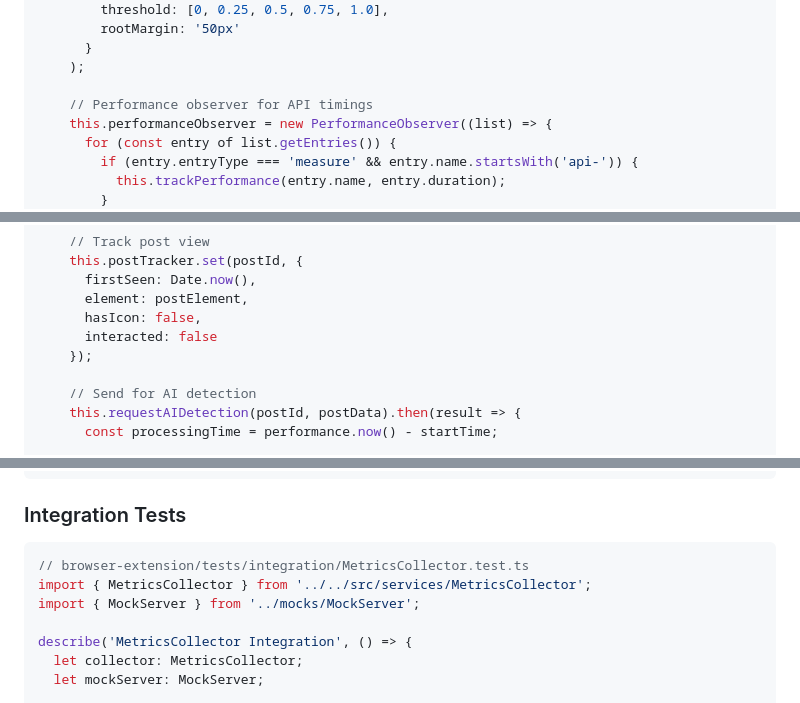
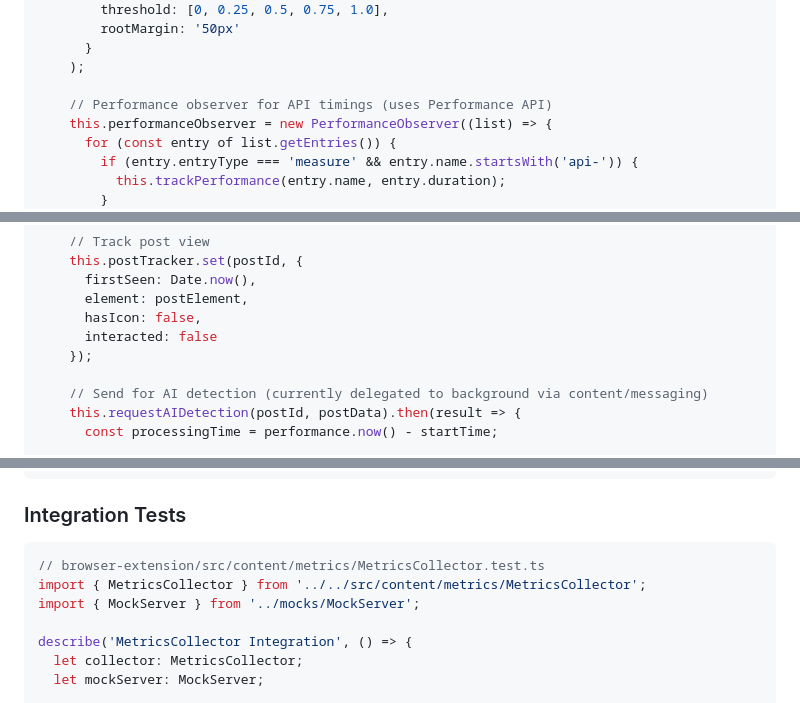
Before and after one commit to Colombo-HCI-Lab/ai-slop-extension, a Markdown page: metrics-collection-plan.md, 3 parts joined by grey strips. Drawn GitHub-style.

````diff
--- a/metrics-collection-plan.md
+++ b/metrics-collection-plan.md
@@ -262,7 +273,7 @@ export class MetricsCollector {
       }
     );
 
-    // Performance observer for API timings
+    // Performance observer for API timings (uses Performance API)
     this.performanceObserver = new PerformanceObserver((list) => {
       for (const entry of list.getEntries()) {
         if (entry.entryType === 'measure' && entry.name.startsWith('api-')) {
@@ -421,7 +442,7 @@ export class FacebookPostObserver {
       interacted: false
     });
 
-    // Send for AI detection
+    // Send for AI detection (currently delegated to background via content/messaging)
     this.requestAIDetection(postId, postData).then(result => {
       const processingTime = performance.now() - startTime;
 
@@ -1240,8 +1261,8 @@ class TestAnalyticsService:
 ### Integration Tests
 
 ```typescript
-// browser-extension/tests/integration/MetricsCollector.test.ts
-import { MetricsCollector } from '../../src/services/MetricsCollector';
+// browser-extension/src/content/metrics/MetricsCollector.test.ts
+import { MetricsCollector } from '../../src/content/metrics/MetricsCollector';
 import { MockServer } from '../mocks/MockServer';
 
 describe('MetricsCollector Integration', () => {
````
Also changed, not shown: other parts of metrics-collection-plan.md (+33 -12 lines).
